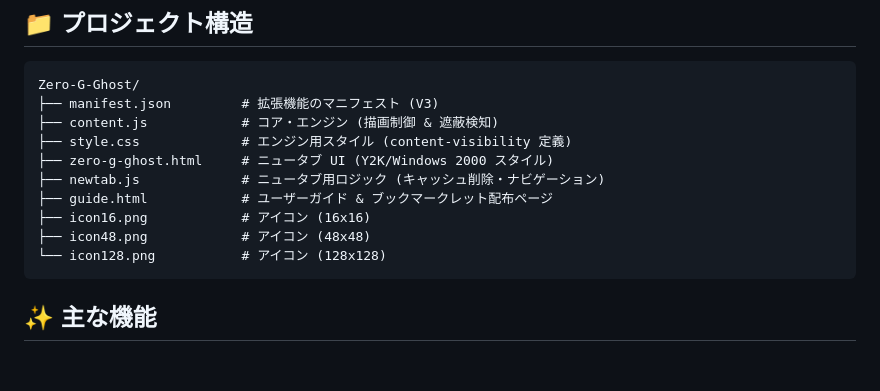
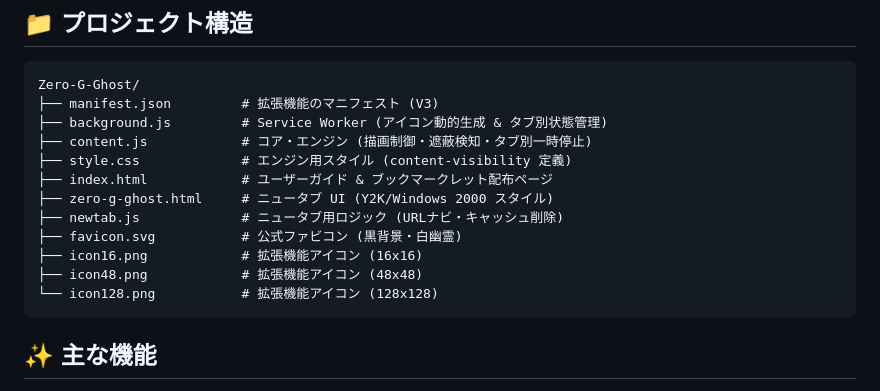
Before and after one commit to QOOtheSKYWALKER/Zero-G-Ghost, a Markdown page: readme.md, the part around the change. Rendered like a GitHub page; blank space fills up the shorter version.

````diff
--- a/readme.md
+++ b/readme.md
@@ -7,14 +7,16 @@
 ```text
 Zero-G-Ghost/
 ├── manifest.json         # 拡張機能のマニフェスト (V3)
-├── content.js            # コア・エンジン (描画制御 & 遮蔽検知)
+├── background.js         # Service Worker (アイコン動的生成 & タブ別状態管理)
+├── content.js            # コア・エンジン (描画制御・遮蔽検知・タブ別一時停止)
 ├── style.css             # エンジン用スタイル (content-visibility 定義)
+├── index.html            # ユーザーガイド & ブックマークレット配布ページ
 ├── zero-g-ghost.html     # ニュータブ UI (Y2K/Windows 2000 スタイル)
-├── newtab.js             # ニュータブ用ロジック (キャッシュ削除・ナビゲーション)
-├── guide.html            # ユーザーガイド & ブックマークレット配布ページ
-├── icon16.png            # アイコン (16x16)
-├── icon48.png            # アイコン (48x48)
-└── icon128.png           # アイコン (128x128)
+├── newtab.js             # ニュータブ用ロジック (URLナビ・キャッシュ削除)
+├── favicon.svg           # 公式ファビコン (黒背景・白幽霊)
+├── icon16.png            # 拡張機能アイコン (16x16)
+├── icon48.png            # 拡張機能アイコン (48x48)
+└── icon128.png           # 拡張機能アイコン (128x128)
 ```
 
 ## ✨ 主な機能
````
